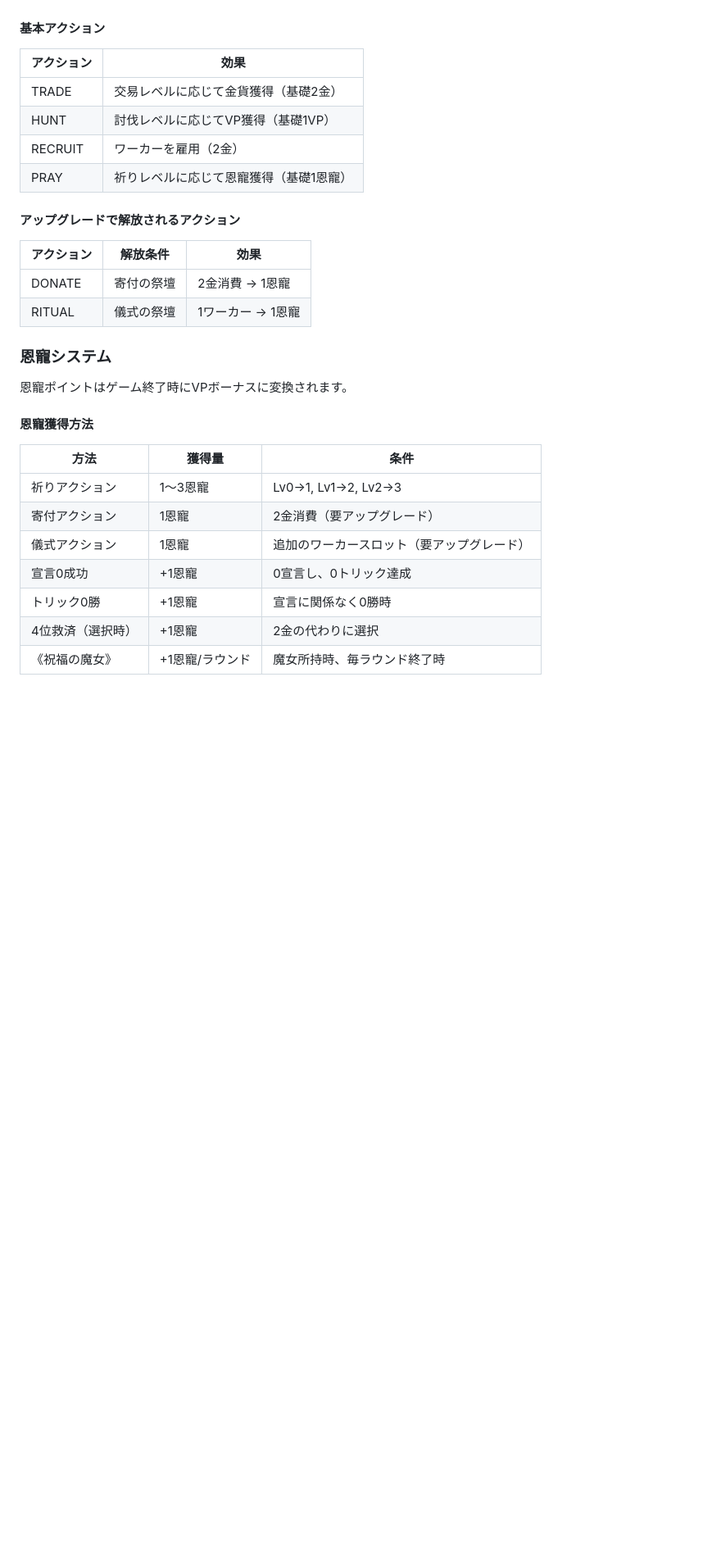
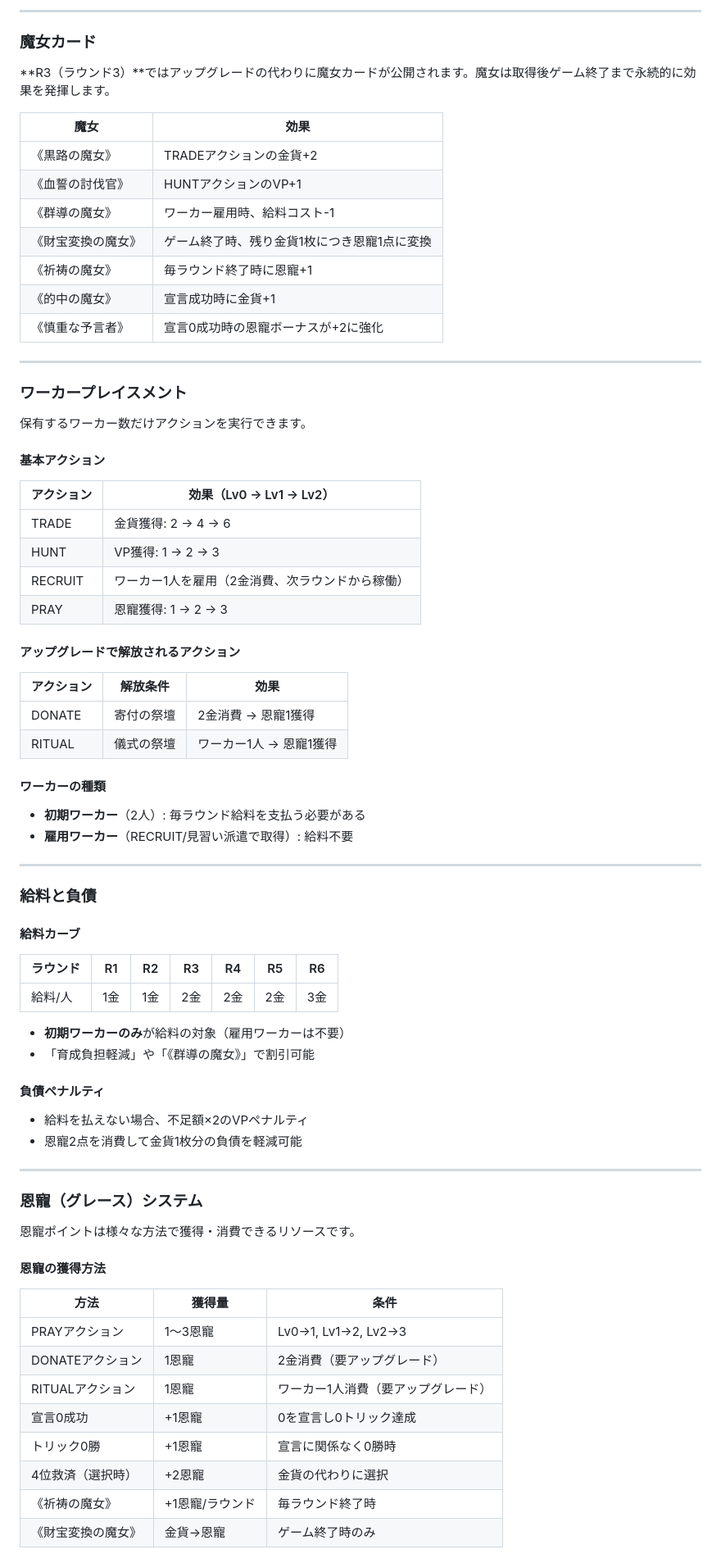
Before and after one commit to melon1891/coven, a Markdown page: README.md, the part around one of its changes. Shown at 82% size. Drawn GitHub-style; blank space fills up the shorter version.

Commit message:
READMEのゲームルールセクションを大幅拡充
トリックテイキング、宣言、封印、アップグレード、魔女、ワーカープレイスメント、
給料・負債、恩寵システム、最終スコア計算などの全ルールを網羅的に記載。
後出し権や負債軽減といった恩寵消費アクションも追加。

https://claude.ai/code/session_01XwLDvRDpuGvz8VoRN8V3tu

```diff
--- a/README.md
+++ b/README.md
@@ -92,33 +148,80 @@ uv run python main.py --simulate-grace
+---
+
+### 魔女カード
+
+**R3（ラウンド3）**ではアップグレードの代わりに魔女カードが公開されます。魔女は取得後ゲーム終了まで永続的に効果を発揮します。
+
+| 魔女 | 効果 |
+|------|------|
+| 《黒路の魔女》 | TRADEアクションの金貨+2 |
+| 《血誓の討伐官》 | HUNTアクションのVP+1 |
+| 《群導の魔女》 | ワーカー雇用時、給料コスト-1 |
+| 《財宝変換の魔女》 | ゲーム終了時、残り金貨1枚につき恩寵1点に変換 |
+| 《祈祷の魔女》 | 毎ラウンド終了時に恩寵+1 |
+| 《的中の魔女》 | 宣言成功時に金貨+1 |
+| 《慎重な予言者》 | 宣言0成功時の恩寵ボーナスが+2に強化 |
+
+---
+
+### ワーカープレイスメント
+
+保有するワーカー数だけアクションを実行できます。
 
 #### 基本アクション
 
-| アクション | 効果 |
-|-----------|------|
-| TRADE | 交易レベルに応じて金貨獲得（基礎2金） |
-| HUNT | 討伐レベルに応じてVP獲得（基礎1VP） |
-| RECRUIT | ワーカーを雇用（2金） |
-| PRAY | 祈りレベルに応じて恩寵獲得（基礎1恩寵） |
+| アクション | 効果（Lv0 → Lv1 → Lv2） |
+|-----------|-------------------------|
+| TRADE | 金貨獲得: 2 → 4 → 6 |
+| HUNT | VP獲得: 1 → 2 → 3 |
+| RECRUIT | ワーカー1人を雇用（2金消費、次ラウンドから稼働） |
+| PRAY | 恩寵獲得: 1 → 2 → 3 |
 
 #### アップグレードで解放されるアクション
 
 | アクション | 解放条件 | 効果 |
 |-----------|---------|------|
-| DONATE | 寄付の祭壇 | 2金消費 → 1恩寵 |
-| RITUAL | 儀式の祭壇 | 1ワーカー → 1恩寵 |
+| DONATE | 寄付の祭壇 | 2金消費 → 恩寵1獲得 |
+| RITUAL | 儀式の祭壇 | ワーカー1人 → 恩寵1獲得 |
 
-### 恩寵システム
+#### ワーカーの種類
 
-恩寵ポイントはゲーム終了時にVPボーナスに変換されます。
+- **初期ワーカー**（2人）: 毎ラウンド給料を支払う必要がある
+- **雇用ワーカー**（RECRUIT/見習い派遣で取得）: 給料不要
 
-#### 恩寵獲得方法
+---
+
+### 給料と負債
+
+#### 給料カーブ
+
+| ラウンド | R1 | R2 | R3 | R4 | R5 | R6 |
+|---------|----|----|----|----|----|----|
+| 給料/人 | 1金 | 1金 | 2金 | 2金 | 2金 | 3金 |
+
+- **初期ワーカーのみ**が給料の対象（雇用ワーカーは不要）
+- 「育成負担軽減」や「《群導の魔女》」で割引可能
+
+#### 負債ペナルティ
+
+- 給料を払えない場合、不足額×2のVPペナルティ
+- 恩寵2点を消費して金貨1枚分の負債を軽減可能
+
+---
+
+### 恩寵（グレース）システム
+
+恩寵ポイントは様々な方法で獲得・消費できるリソースです。
+
+#### 恩寵の獲得方法
 
 | 方法 | 獲得量 | 条件 |
 |------|--------|------|
-| 祈りアクション | 1〜3恩寵 | Lv0→1, Lv1→2, Lv2→3 |
-| 寄付アクション | 1恩寵 | 2金消費（要アップグレード） |
-| 儀式アクション | 1恩寵 | 追加のワーカースロット（要アップグレード） |
-| 宣言0成功 | +1恩寵 | 0宣言し、0トリック達成 |
+| PRAYアクション | 1〜3恩寵 | Lv0→1, Lv1→2, Lv2→3 |
+| DONATEアクション | 1恩寵 | 2金消費（要アップグレード） |
+| RITUALアクション | 1恩寵 | ワーカー1人消費（要アップグレード） |
+| 宣言0成功 | +1恩寵 | 0を宣言し0トリック達成 |
 | トリック0勝 | +1恩寵 | 宣言に関係なく0勝時 |
-| 4位救済（選択時） | +1恩寵 | 2金の代わりに選択 |
-| 《祝福の魔女》 | +1恩寵/ラウンド | 魔女所持時、毎ラウンド終了時 |
+| 4位救済（選択時） | +2恩寵 | 金貨の代わりに選択 |
+| 《祈祷の魔女》 | +1恩寵/ラウンド | 毎ラウンド終了時 |
+| 《財宝変換の魔女》 | 金貨→恩寵 | ゲーム終了時のみ |
 
```
Also changed, not shown: other parts of README.md (+86 -13 lines).
